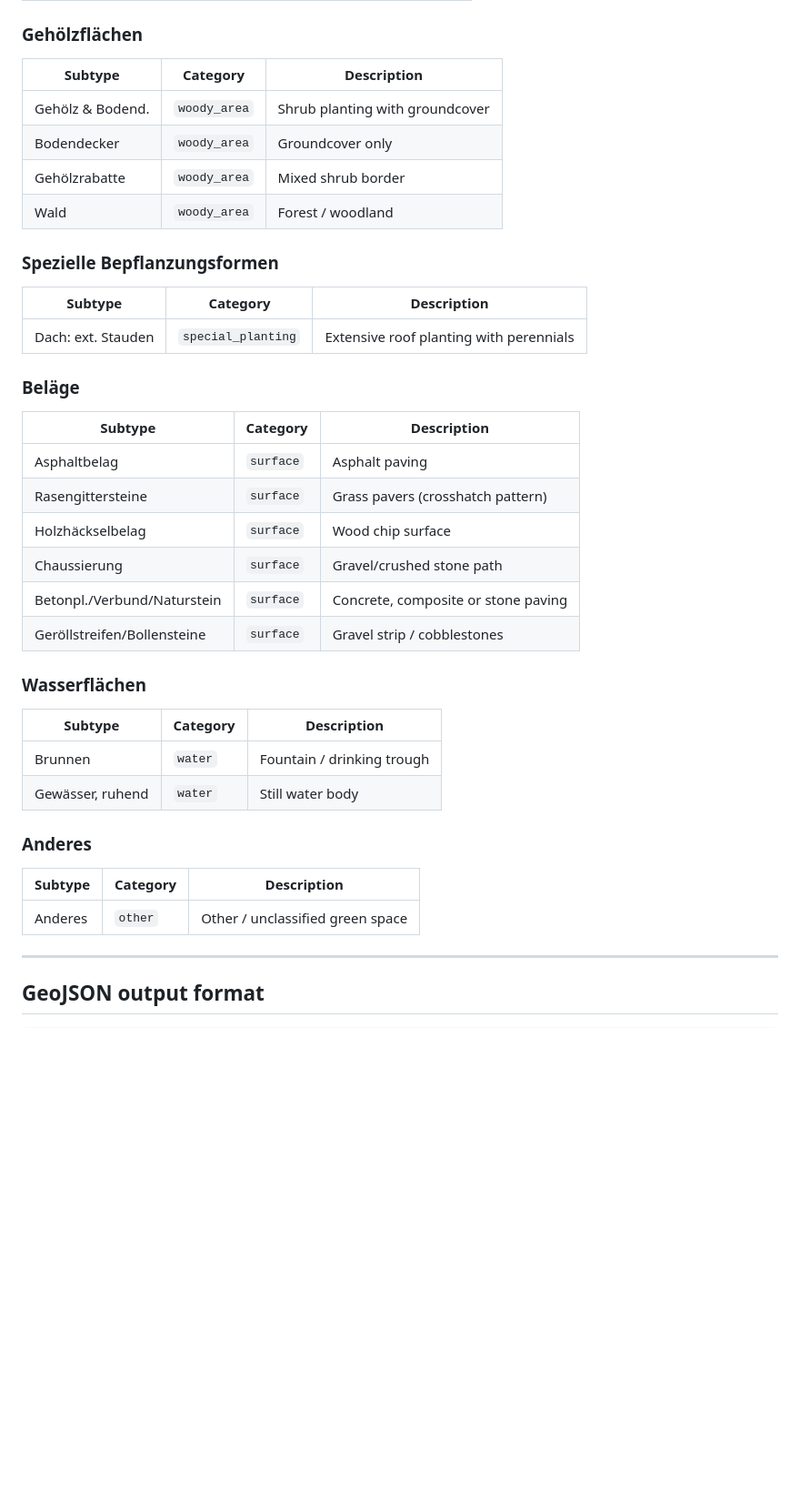
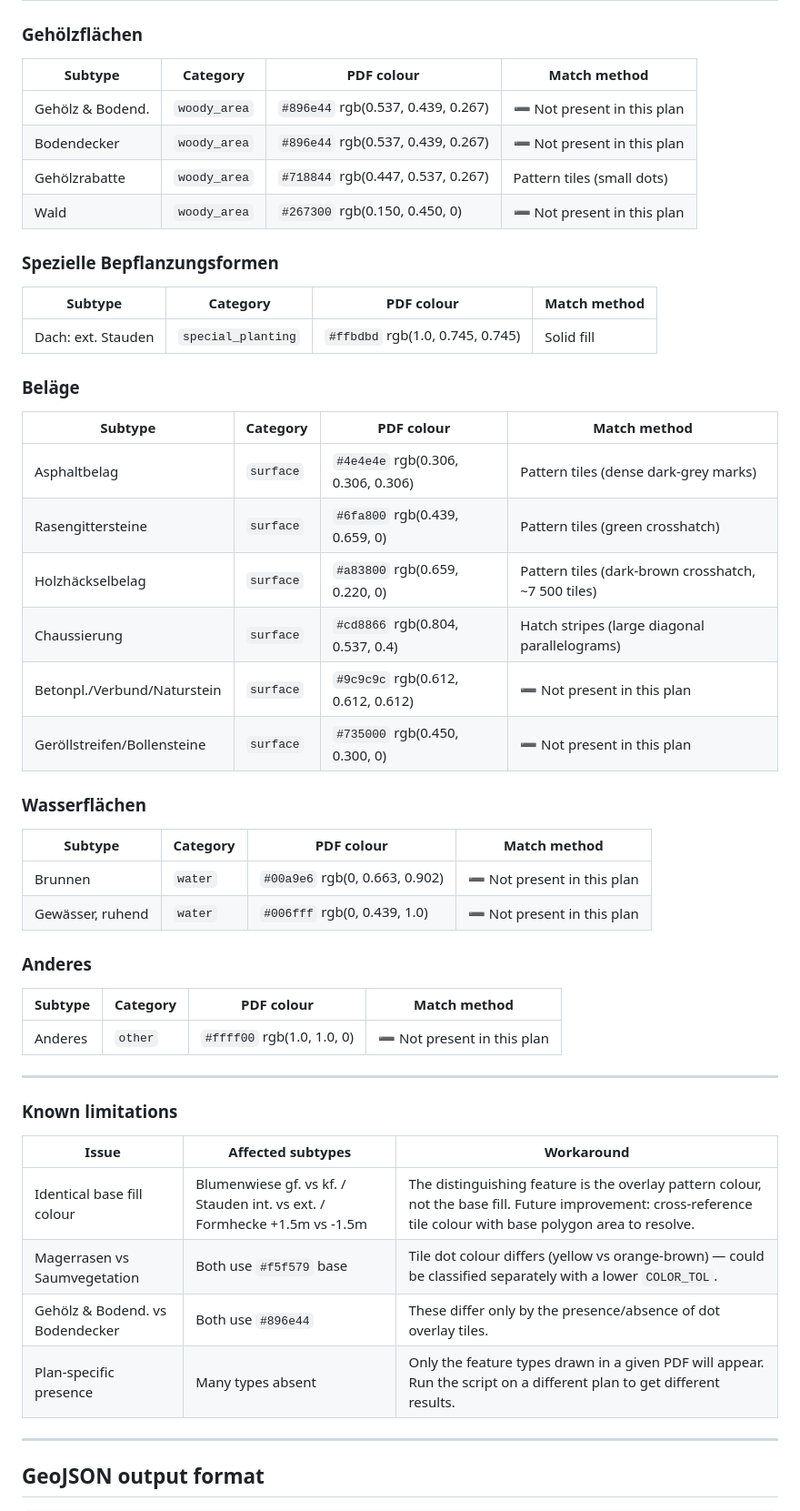
Before and after one commit to bbl-dres/green-inventory, a Markdown page: README.md, the part around one of its changes. Shown at 91% size. Drawn GitHub-style; blank space fills up the shorter version.

```diff
--- a/README.md
+++ b/README.md
@@ -101,37 +114,53 @@ The following feature types are extracted from the plan. Building footprints and
 
 ### Gehölzflächen
-| Subtype | Category | Description |
-|---------|----------|-------------|
-| Gehölz & Bodend. | `woody_area` | Shrub planting with groundcover |
-| Bodendecker | `woody_area` | Groundcover only |
-| Gehölzrabatte | `woody_area` | Mixed shrub border |
-| Wald | `woody_area` | Forest / woodland |
+
+| Subtype | Category | PDF colour | Match method |
+|---------|----------|-----------|--------------|
+| Gehölz & Bodend. | `woody_area` | `#896e44` rgb(0.537, 0.439, 0.267) | ➖ Not present in this plan |
+| Bodendecker | `woody_area` | `#896e44` rgb(0.537, 0.439, 0.267) | ➖ Not present in this plan |
+| Gehölzrabatte | `woody_area` | `#718844` rgb(0.447, 0.537, 0.267) | Pattern tiles (small dots) |
+| Wald | `woody_area` | `#267300` rgb(0.150, 0.450, 0) | ➖ Not present in this plan |
 
 ### Spezielle Bepflanzungsformen
-| Subtype | Category | Description |
-|---------|----------|-------------|
-| Dach: ext. Stauden | `special_planting` | Extensive roof planting with perennials |
+
+| Subtype | Category | PDF colour | Match method |
+|---------|----------|-----------|--------------|
+| Dach: ext. Stauden | `special_planting` | `#ffbdbd` rgb(1.0, 0.745, 0.745) | Solid fill |
 
 ### Beläge
-| Subtype | Category | Description |
-|---------|----------|-------------|
-| Asphaltbelag | `surface` | Asphalt paving |
-| Rasengittersteine | `surface` | Grass pavers (crosshatch pattern) |
-| Holzhäckselbelag | `surface` | Wood chip surface |
-| Chaussierung | `surface` | Gravel/crushed stone path |
-| Betonpl./Verbund/Naturstein | `surface` | Concrete, composite or stone paving |
-| Geröllstreifen/Bollensteine | `surface` | Gravel strip / cobblestones |
+
+| Subtype | Category | PDF colour | Match method |
+|---------|----------|-----------|--------------|
+| Asphaltbelag | `surface` | `#4e4e4e` rgb(0.306, 0.306, 0.306) | Pattern tiles (dense dark-grey marks) |
+| Rasengittersteine | `surface` | `#6fa800` rgb(0.439, 0.659, 0) | Pattern tiles (green crosshatch) |
+| Holzhäckselbelag | `surface` | `#a83800` rgb(0.659, 0.220, 0) | Pattern tiles (dark-brown crosshatch, ~7 500 tiles) |
+| Chaussierung | `surface` | `#cd8866` rgb(0.804, 0.537, 0.4) | Hatch stripes (large diagonal parallelograms) |
+| Betonpl./Verbund/Naturstein | `surface` | `#9c9c9c` rgb(0.612, 0.612, 0.612) | ➖ Not present in this plan |
+| Geröllstreifen/Bollensteine | `surface` | `#735000` rgb(0.450, 0.300, 0) | ➖ Not present in this plan |
 
 ### Wasserflächen
-| Subtype | Category | Description |
-|---------|----------|-------------|
-| Brunnen | `water` | Fountain / drinking trough |
-| Gewässer, ruhend | `water` | Still water body |
+
+| Subtype | Category | PDF colour | Match method |
+|---------|----------|-----------|--------------|
+| Brunnen | `water` | `#00a9e6` rgb(0, 0.663, 0.902) | ➖ Not present in this plan |
+| Gewässer, ruhend | `water` | `#006fff` rgb(0, 0.439, 1.0) | ➖ Not present in this plan |
 
 ### Anderes
-| Subtype | Category | Description |
-|---------|----------|-------------|
-| Anderes | `other` | Other / unclassified green space |
+
+| Subtype | Category | PDF colour | Match method |
+|---------|----------|-----------|--------------|
+| Anderes | `other` | `#ffff00` rgb(1.0, 1.0, 0) | ➖ Not present in this plan |
+
+---
+
+### Known limitations
+
+| Issue | Affected subtypes | Workaround |
+|-------|-------------------|------------|
+| Identical base fill colour | Blumenwiese gf. vs kf. / Stauden int. vs ext. / Formhecke +1.5m vs -1.5m | The distinguishing feature is the overlay pattern colour, not the base fill. Future improvement: cross-reference tile colour with base polygon area to resolve. |
+| Magerrasen vs Saumvegetation | Both use `#f5f579` base | Tile dot colour differs (yellow vs orange-brown) — could be classified separately with a lower `COLOR_TOL`. |
+| Gehölz & Bodend. vs Bodendecker | Both use `#896e44` | These differ only by the presence/absence of dot overlay tiles. |
+| Plan-specific presence | Many types absent | Only the feature types drawn in a given PDF will appear. Run the script on a different plan to get different results. |
 
 ---
 
```
Also changed, not shown: other parts of README.md (+38 -25 lines).
